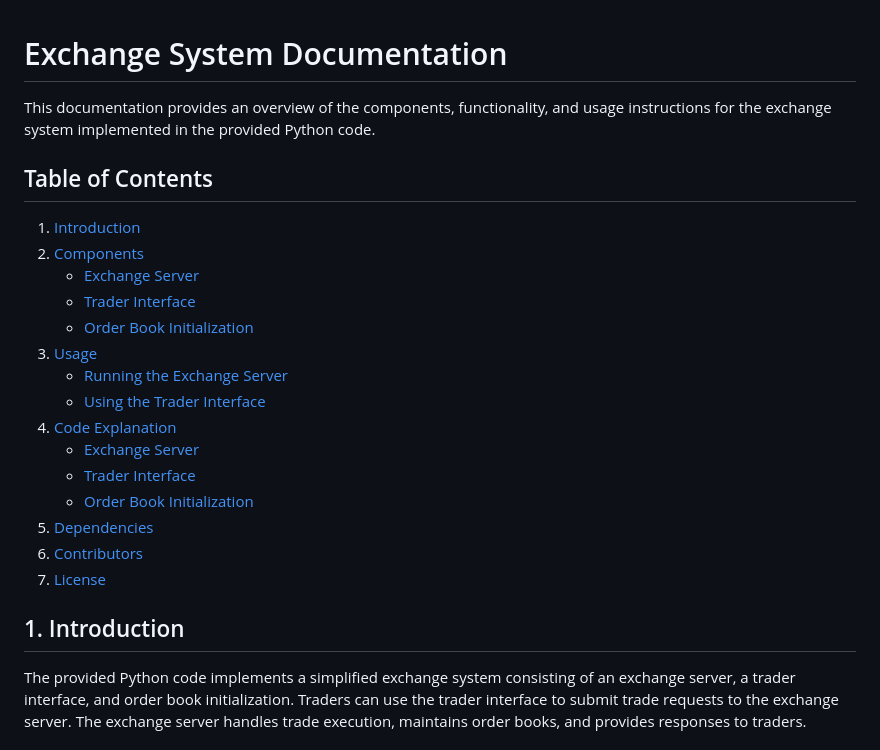
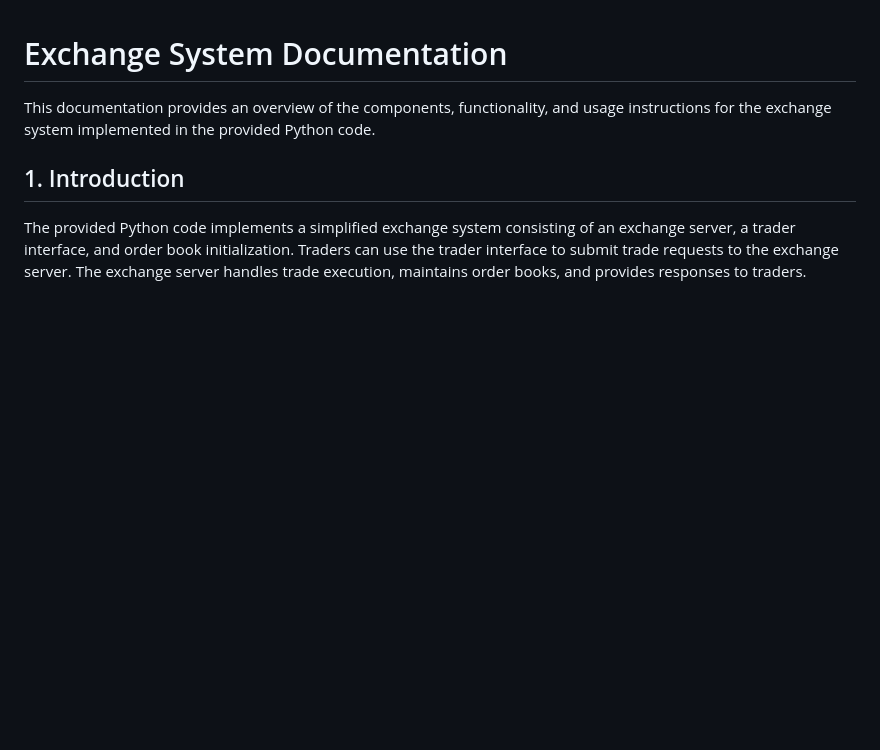
Before and after one commit to gupta-ekansh/SMC, a Markdown page: Readme.md, the part around the change. Rendered like a GitHub page; blank space fills up the shorter version.

```diff
--- a/Readme.md
+++ b/Readme.md
@@ -1,24 +1,6 @@
 # Exchange System Documentation
 
 This documentation provides an overview of the components, functionality, and usage instructions for the exchange system implemented in the provided Python code.
-
-## Table of Contents
-
-1. [Introduction](#introduction)
-2. [Components](#components)
-   - [Exchange Server](#exchange-server)
-   - [Trader Interface](#trader-interface)
-   - [Order Book Initialization](#order-book-initialization)
-3. [Usage](#usage)
-   - [Running the Exchange Server](#running-the-exchange-server)
-   - [Using the Trader Interface](#using-the-trader-interface)
-4. [Code Explanation](#code-explanation)
-   - [Exchange Server](#exchange-server-code-explanation)
-   - [Trader Interface](#trader-interface-code-explanation)
-   - [Order Book Initialization](#order-book-initialization-code-explanation)
-5. [Dependencies](#dependencies)
-6. [Contributors](#contributors)
-7. [License](#license)
 
 ## 1. Introduction
 
```
